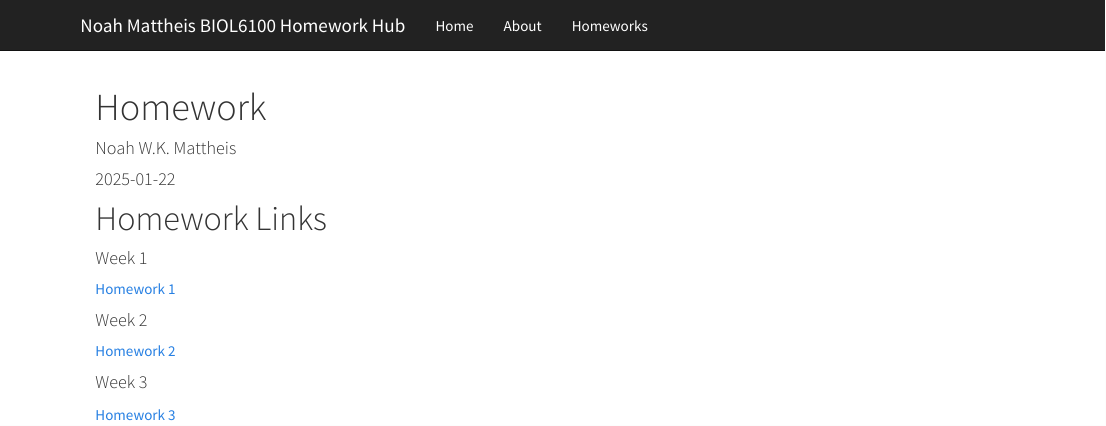
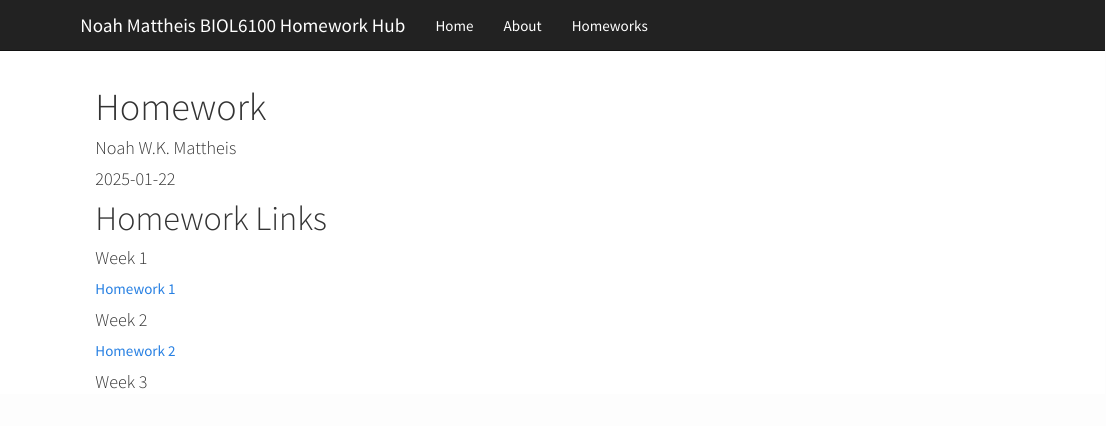
Before and after one commit to NoahMattheis/MattheisBIOL6100, an R Markdown document (Homework.Rmd): the page in a window 1100 px wide, from its top. Rendered offline with R 4.5, knitr and Pandoc, with nearby package versions.

Commit message:
trying links again

```diff
--- a/Homework.Rmd
+++ b/Homework.Rmd
@@ -21,8 +21,7 @@ knitr::opts_chunk$set(echo = TRUE)
 
 
 #### Week 2
-[Homework 2](https://noahmattheis.github.io/MattheisBIOL6100/)
+[Homework 2](https://noahmattheis.github.io/MattheisBIOL6100/index.html)
 
 
 #### Week 3
-[Homework 3](website address)
```
Also changed, not shown: 4 other files.
